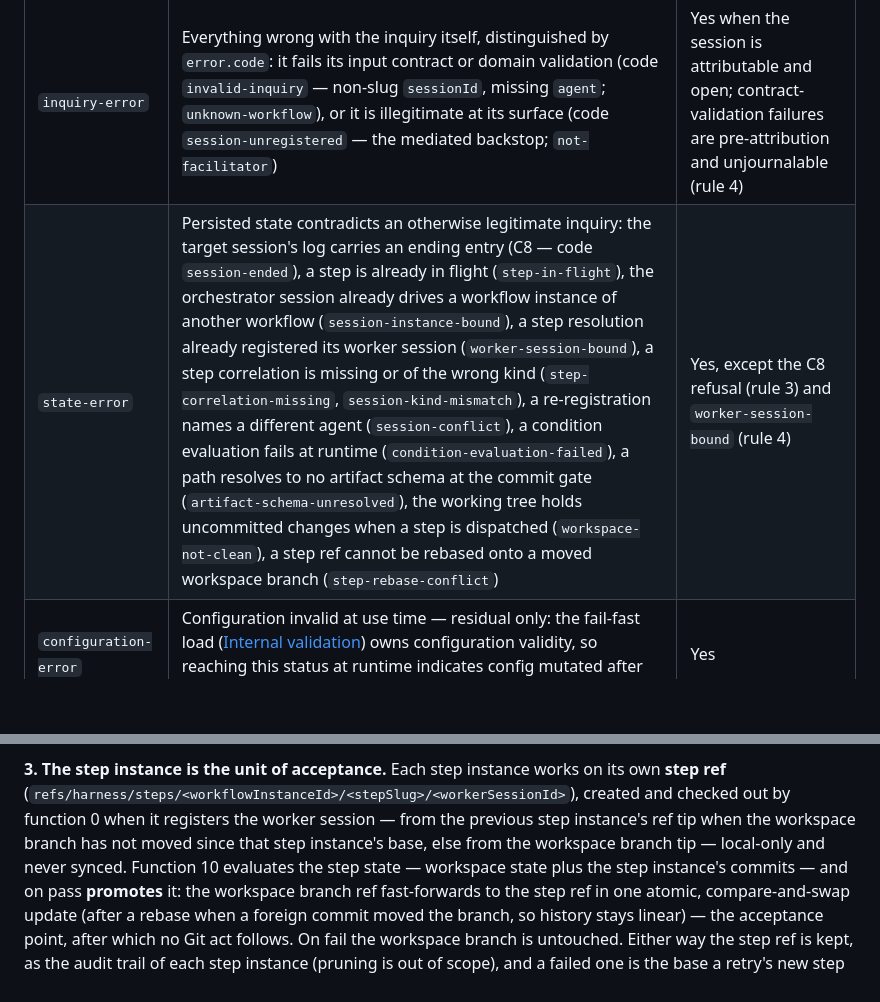
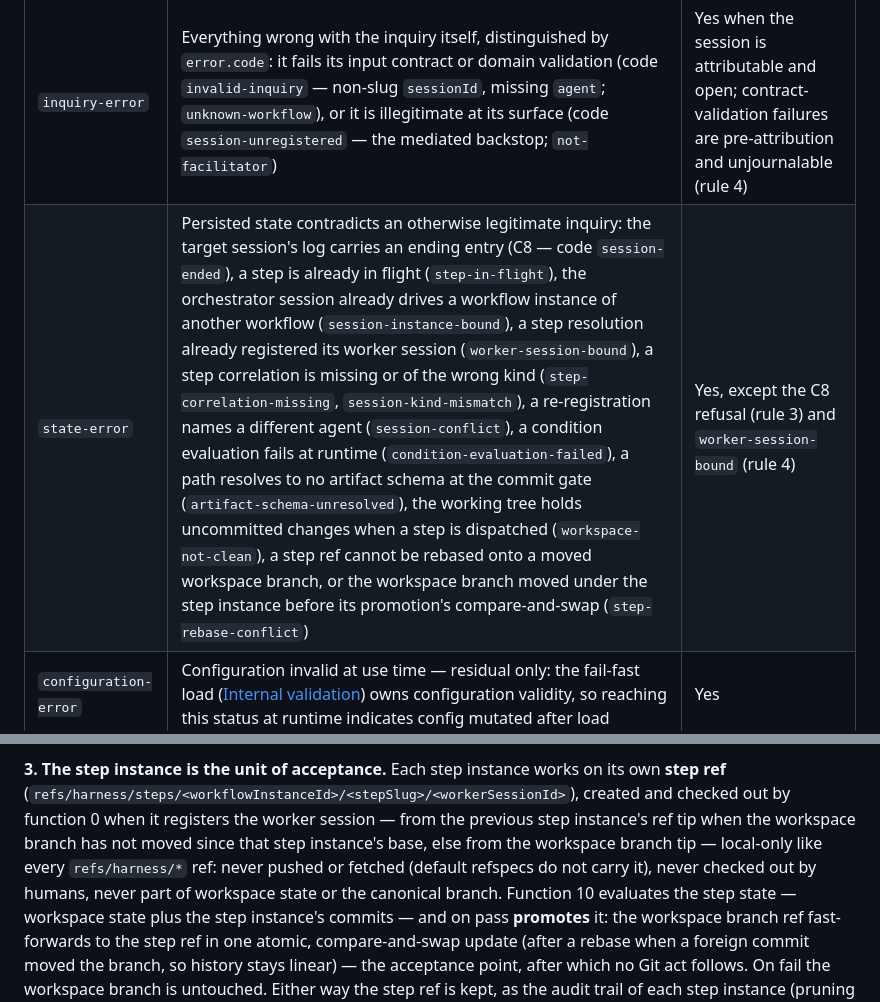
Before and after one commit to poesis-cloud/saf-agentic-harness, a Markdown page: def/core/spec.md, 2 parts joined by grey strips. GitHub-like rendering; blank space fills up the shorter version.

```diff
--- a/def/core/spec.md
+++ b/def/core/spec.md
@@ -336,7 +338,7 @@ statuses; which condition produces which status is fixed by kind, never per-func
 | Status | Assigned to | Journaled |
 | --- | --- | --- |
 | `inquiry-error` | Everything wrong with the inquiry itself, distinguished by `error.code`: it fails its input contract or domain validation (code `invalid-inquiry` — non-slug `sessionId`, missing `agent`; `unknown-workflow`), or it is illegitimate at its surface (code `session-unregistered` — the mediated backstop; `not-facilitator`) | Yes when the session is attributable and open; contract-validation failures are pre-attribution and unjournalable (rule 4) |
-| `state-error` | Persisted state contradicts an otherwise legitimate inquiry: the target session's log carries an ending entry (C8 — code `session-ended`), a step is already in flight (`step-in-flight`), the orchestrator session already drives a workflow instance of another workflow (`session-instance-bound`), a step resolution already registered its worker session (`worker-session-bound`), a step correlation is missing or of the wrong kind (`step-correlation-missing`, `session-kind-mismatch`), a re-registration names a different agent (`session-conflict`), a condition evaluation fails at runtime (`condition-evaluation-failed`), a path resolves to no artifact schema at the commit gate (`artifact-schema-unresolved`), the working tree holds uncommitted changes when a step is dispatched (`workspace-not-clean`), a step ref cannot be rebased onto a moved workspace branch (`step-rebase-conflict`) | Yes, except the C8 refusal (rule 3) and `worker-session-bound` (rule 4) |
+| `state-error` | Persisted state contradicts an otherwise legitimate inquiry: the target session's log carries an ending entry (C8 — code `session-ended`), a step is already in flight (`step-in-flight`), the orchestrator session already drives a workflow instance of another workflow (`session-instance-bound`), a step resolution already registered its worker session (`worker-session-bound`), a step correlation is missing or of the wrong kind (`step-correlation-missing`, `session-kind-mismatch`), a re-registration names a different agent (`session-conflict`), a condition evaluation fails at runtime (`condition-evaluation-failed`), a path resolves to no artifact schema at the commit gate (`artifact-schema-unresolved`), the working tree holds uncommitted changes when a step is dispatched (`workspace-not-clean`), a step ref cannot be rebased onto a moved workspace branch, or the workspace branch moved under the step instance before its promotion's compare-and-swap (`step-rebase-conflict`) | Yes, except the C8 refusal (rule 3) and `worker-session-bound` (rule 4) |
 | `configuration-error` | Configuration invalid at use time — residual only: the fail-fast load ([Internal validation](#internal-validation--not-functions)) owns configuration validity, so reaching this status at runtime indicates config mutated after load | Yes |
 | `system-error` | The environment fails: Git index lock, disk full, an unreadable log (code `log-unreadable` — a log file that cannot be opened, retryable, or whose bytes are not JSONL log entries, not retryable; the invoking session's own log or any log a cross-log scan reads), log creation or append failing (`log-creation-failed`, `log-append-failed` — the report is still returned; the entry is lost — best-effort; an error report whose own entry is lost keeps its primary error) | Yes, when the log is writable |
 
@@ -2336,7 +2345,9 @@ new path). No commit ever holds invalid bytes — transactional by construction.
 **step ref** (`refs/harness/steps/<workflowInstanceId>/<stepSlug>/<workerSessionId>`), created
 and checked out by function 0 when it registers the worker session — from the previous step
 instance's ref tip when the workspace branch has not moved since that step instance's base, else
-from the workspace branch tip — local-only and never synced. Function 10 evaluates the step
+from the workspace branch tip — local-only like every `refs/harness/*` ref: never pushed or
+fetched (default refspecs do not carry it), never checked out by humans, never part of
+workspace state or the canonical branch. Function 10 evaluates the step
 state — workspace state plus the step instance's commits — and on pass **promotes** it: the
 workspace branch ref fast-forwards to the step ref in one atomic, compare-and-swap update
 (after a rebase when a foreign commit moved the branch, so history stays linear) — the
```
Also changed, not shown: other parts of def/core/spec.md (+20 -11 lines), def/tdd-plan.md (+2 -1 lines), def/harness.sd.png, 1 other file.
